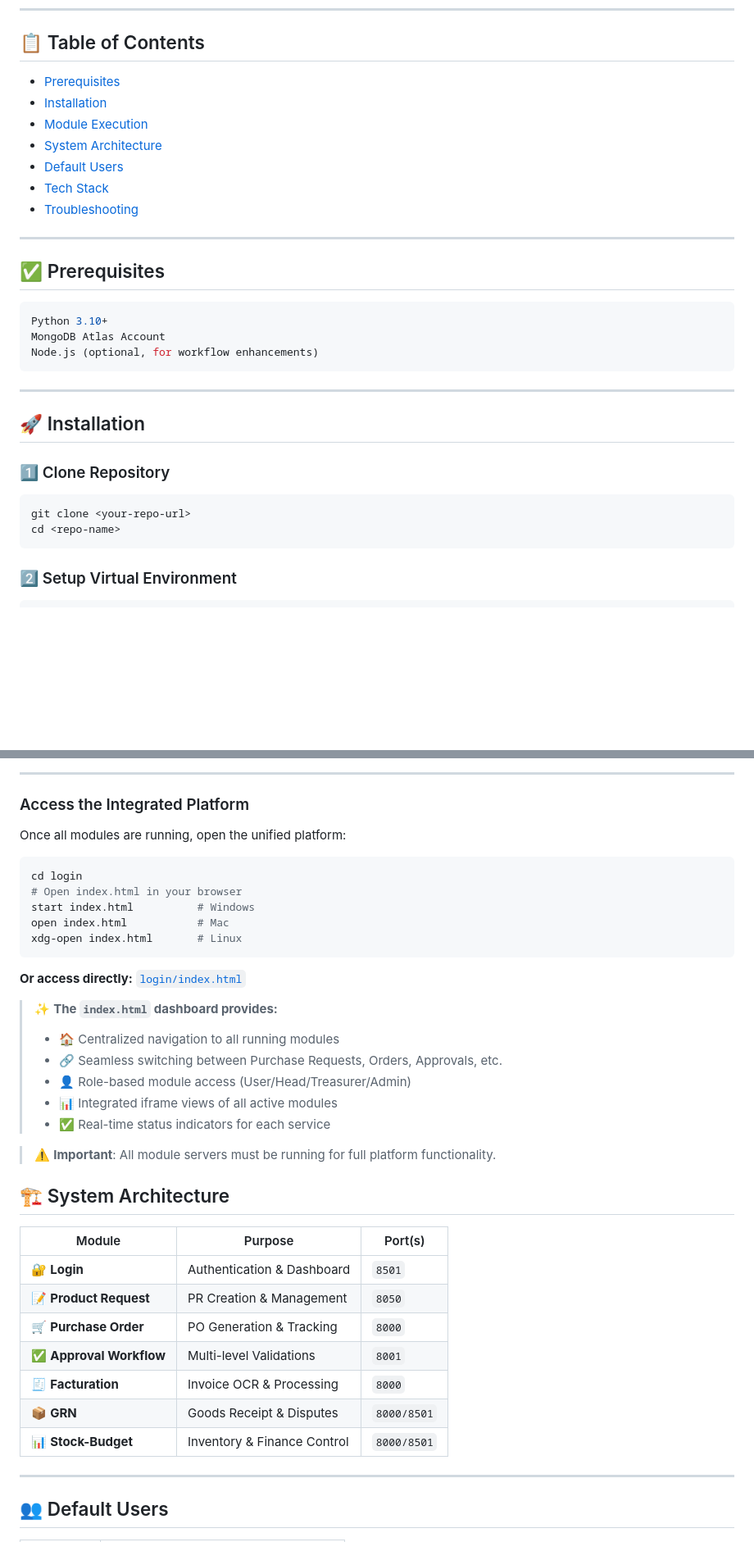
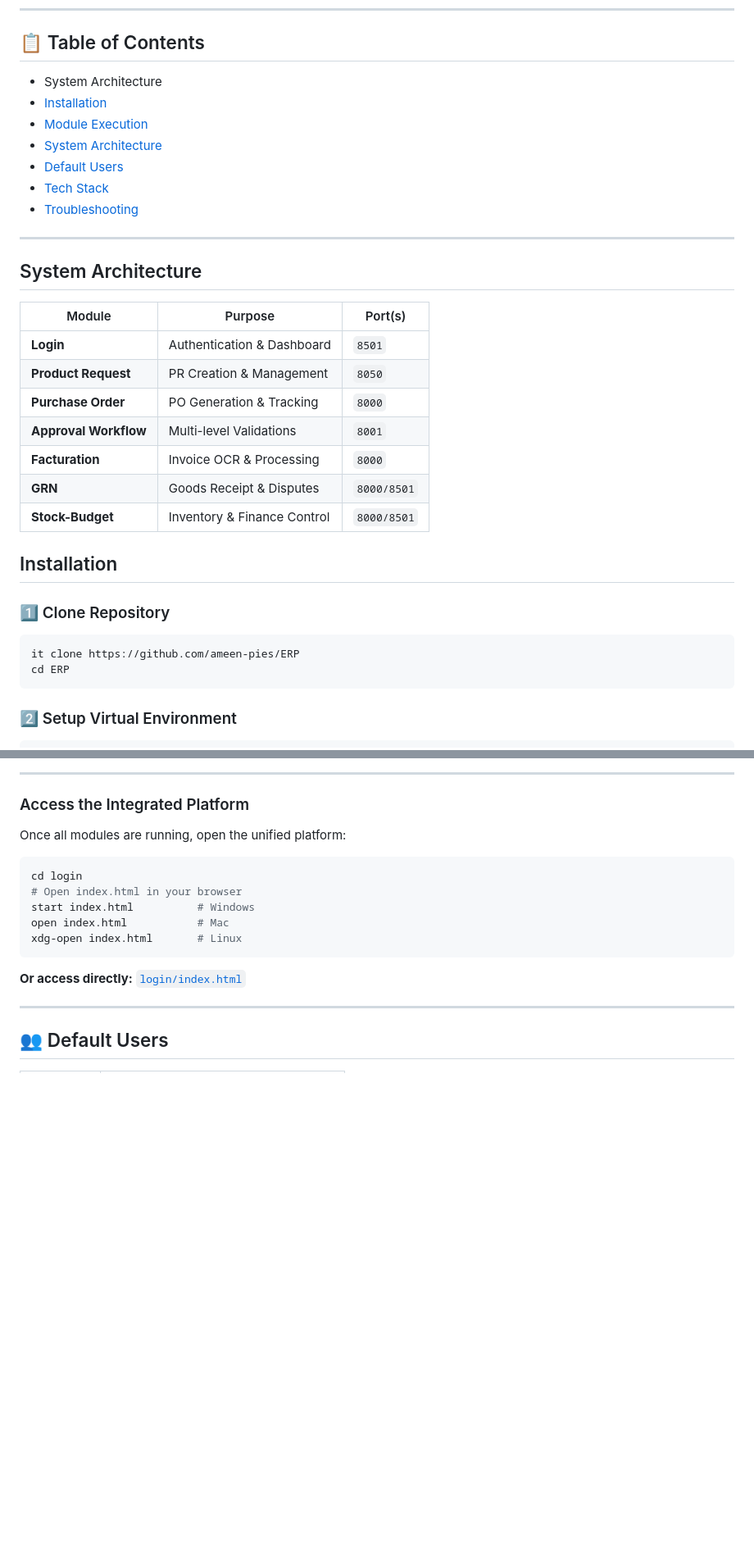
Before and after one commit to ameen-pies/ERP, a Markdown page: README.md, 2 parts joined by grey strips. Shown at 82% size. Drawn GitHub-style; blank space fills up the shorter version.

````diff
--- a/README.md
+++ b/README.md
@@ -6,7 +6,7 @@
 
 ## 📋 Table of Contents
 
-- [Prerequisites](#-prerequisites)
+- System Architecture
 - [Installation](#-installation)
 - [Module Execution](#-module-execution)
 - [System Architecture](#-system-architecture)
@@ -16,21 +16,25 @@
 
 ---
 
-## ✅ Prerequisites
-```bash
-Python 3.10+
-MongoDB Atlas Account
-Node.js (optional, for workflow enhancements)
-```
 
----
+## System Architecture
 
-## 🚀 Installation
+| Module | Purpose | Port(s) |
+|--------|---------|---------|
+| **Login** | Authentication & Dashboard | `8501` |
+| **Product Request** | PR Creation & Management | `8050` |
+| **Purchase Order** | PO Generation & Tracking | `8000` |
+| **Approval Workflow** | Multi-level Validations | `8001` |
+| **Facturation** | Invoice OCR & Processing | `8000` |
+| **GRN** | Goods Receipt & Disputes | `8000/8501` |
+| **Stock-Budget** | Inventory & Finance Control | `8000/8501` |
+
+## Installation
 
 ### 1️⃣ Clone Repository
 ```bash
-git clone <your-repo-url>
-cd <repo-name>
+it clone https://github.com/ameen-pies/ERP
+cd ERP
 ```
 
 ### 2️⃣ Setup Virtual Environment
@@ -155,27 +159,6 @@ xdg-open index.html       # Linux
 
 **Or access directly:** [`login/index.html`](login/index.html)
 
-> ✨ **The `index.html` dashboard provides:**
-> - 🏠 Centralized navigation to all running modules
-> - 🔗 Seamless switching between Purchase Requests, Orders, Approvals, etc.
-> - 👤 Role-based module access (User/Head/Treasurer/Admin)
-> - 📊 Integrated iframe views of all active modules
-> - ✅ Real-time status indicators for each service
-
-> ⚠️ **Important**: All module servers must be running for full platform functionality.
-
-## 🏗️ System Architecture
-
-| Module | Purpose | Port(s) |
-|--------|---------|---------|
-| 🔐 **Login** | Authentication & Dashboard | `8501` |
-| 📝 **Product Request** | PR Creation & Management | `8050` |
-| 🛒 **Purchase Order** | PO Generation & Tracking | `8000` |
-| ✅ **Approval Workflow** | Multi-level Validations | `8001` |
-| 🧾 **Facturation** | Invoice OCR & Processing | `8000` |
-| 📦 **GRN** | Goods Receipt & Disputes | `8000/8501` |
-| 📊 **Stock-Budget** | Inventory & Finance Control | `8000/8501` |
-
 ---
 
 ## 👥 Default Users
````
Also changed, not shown: other parts of README.md (+1 -42 lines).
